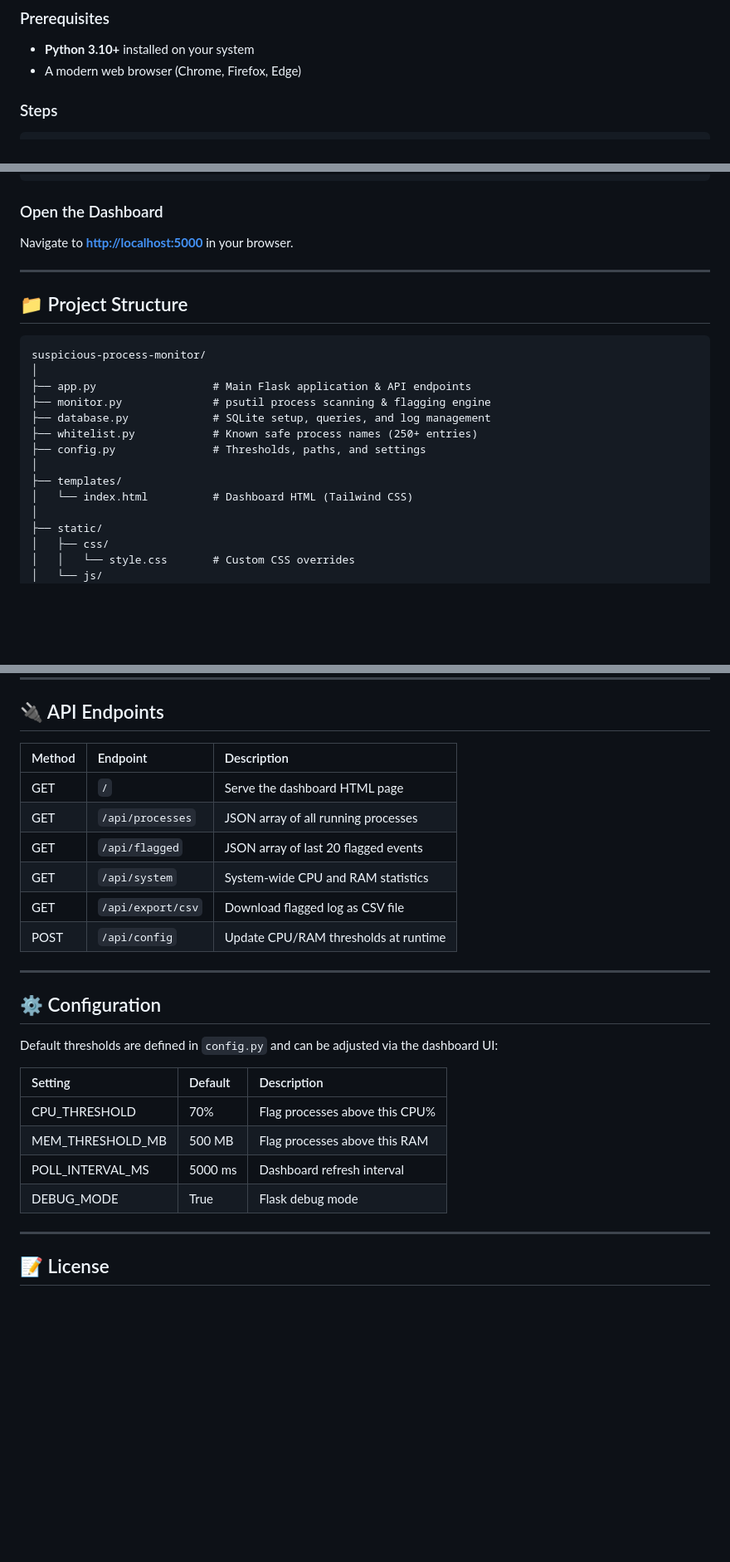
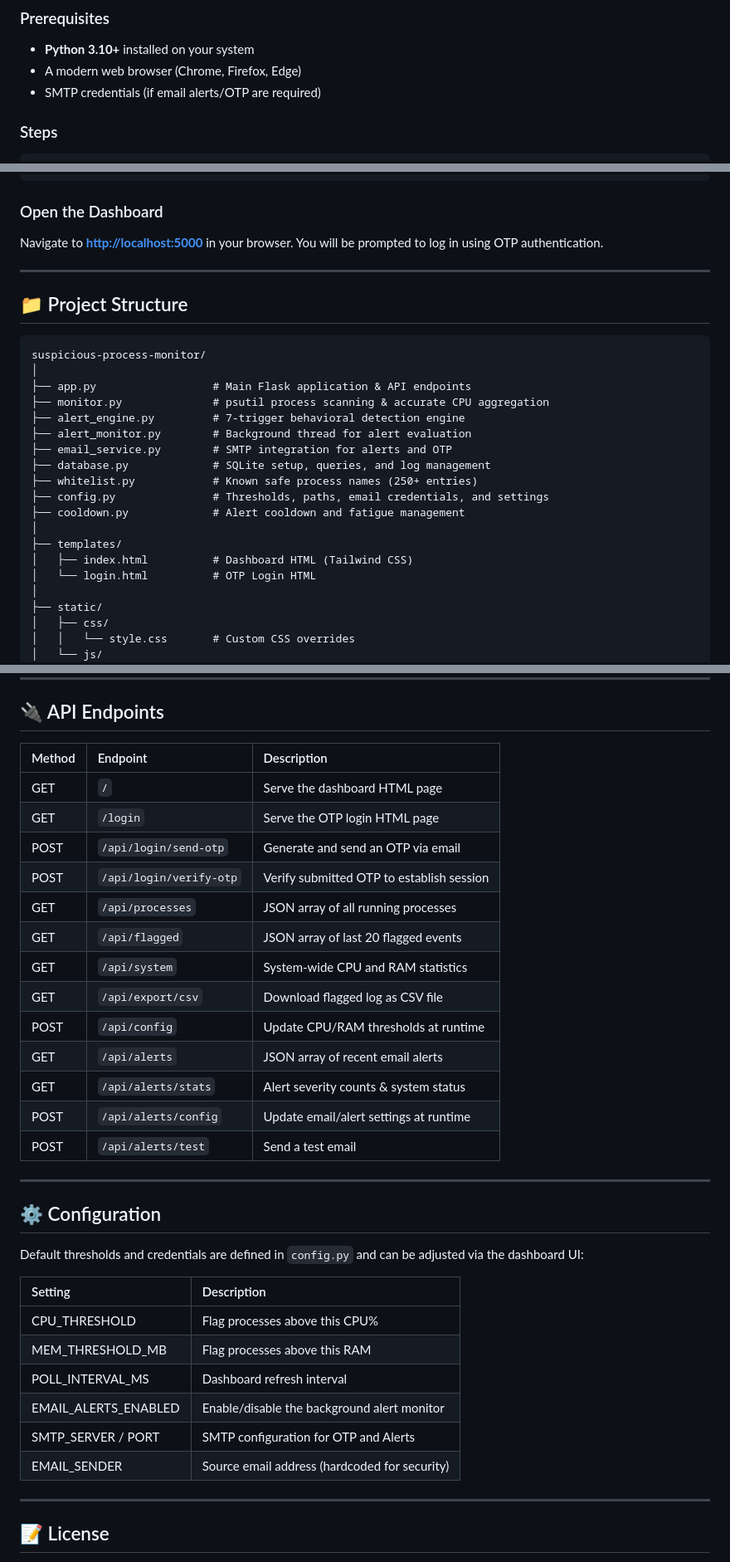
Before and after one commit to Aqibahmed12/Suspicious-Process-Monitor, a Markdown page: README.md, 3 parts joined by grey strips. Shown at 83% size. Rendered like a GitHub page; blank space fills up the shorter version.

Commit message:
docs: Update README with OTP and Email Alert features

````diff
--- a/README.md
+++ b/README.md
@@ -45,6 +47,7 @@ A **real-time cybersecurity dashboard** built with Python Flask that monitors ru
 ### Prerequisites
 - **Python 3.10+** installed on your system
 - A modern web browser (Chrome, Firefox, Edge)
+- SMTP credentials (if email alerts/OTP are required)
 
 ### Steps
 
@@ -71,23 +74,28 @@ python app.py
 
 ### Open the Dashboard
 
-Navigate to **[http://localhost:5000](http://localhost:5000)** in your browser.
+Navigate to **[http://localhost:5000](http://localhost:5000)** in your browser. You will be prompted to log in using OTP authentication.
 
 ---
 
 ## 📁 Project Structure
 
-```
+```text
 suspicious-process-monitor/
 │
 ├── app.py                  # Main Flask application & API endpoints
-├── monitor.py              # psutil process scanning & flagging engine
+├── monitor.py              # psutil process scanning & accurate CPU aggregation
+├── alert_engine.py         # 7-trigger behavioral detection engine
+├── alert_monitor.py        # Background thread for alert evaluation
+├── email_service.py        # SMTP integration for alerts and OTP
 ├── database.py             # SQLite setup, queries, and log management
 ├── whitelist.py            # Known safe process names (250+ entries)
-├── config.py               # Thresholds, paths, and settings
+├── config.py               # Thresholds, paths, email credentials, and settings
+├── cooldown.py             # Alert cooldown and fatigue management
 │
 ├── templates/
-│   └── index.html          # Dashboard HTML (Tailwind CSS)
+│   ├── index.html          # Dashboard HTML (Tailwind CSS)
+│   └── login.html          # OTP Login HTML
 │
 ├── static/
 │   ├── css/
@@ -108,27 +116,36 @@ suspicious-process-monitor/
 
 ## 🔌 API Endpoints
 
-| Method | Endpoint          | Description                              |
-|:-------|:------------------|:-----------------------------------------|
-| GET    | `/`               | Serve the dashboard HTML page            |
-| GET    | `/api/processes`  | JSON array of all running processes      |
-| GET    | `/api/flagged`    | JSON array of last 20 flagged events     |
-| GET    | `/api/system`     | System-wide CPU and RAM statistics       |
-| GET    | `/api/export/csv` | Download flagged log as CSV file         |
-| POST   | `/api/config`     | Update CPU/RAM thresholds at runtime     |
+| Method | Endpoint                    | Description                              |
+|:-------|:----------------------------|:-----------------------------------------|
+| GET    | `/`                         | Serve the dashboard HTML page            |
+| GET    | `/login`                    | Serve the OTP login HTML page            |
+| POST   | `/api/login/send-otp`       | Generate and send an OTP via email       |
+| POST   | `/api/login/verify-otp`     | Verify submitted OTP to establish session|
+| GET    | `/api/processes`            | JSON array of all running processes      |
+| GET    | `/api/flagged`              | JSON array of last 20 flagged events     |
+| GET    | `/api/system`               | System-wide CPU and RAM statistics       |
+| GET    | `/api/export/csv`           | Download flagged log as CSV file         |
+| POST   | `/api/config`               | Update CPU/RAM thresholds at runtime     |
+| GET    | `/api/alerts`               | JSON array of recent email alerts        |
+| GET    | `/api/alerts/stats`         | Alert severity counts & system status    |
+| POST   | `/api/alerts/config`        | Update email/alert settings at runtime   |
+| POST   | `/api/alerts/test`          | Send a test email                        |
 
 ---
 
 ## ⚙️ Configuration
 
-Default thresholds are defined in `config.py` and can be adjusted via the dashboard UI:
+Default thresholds and credentials are defined in `config.py` and can be adjusted via the dashboard UI:
 
-| Setting          | Default | Description                    |
-|:-----------------|:--------|:-------------------------------|
-| CPU_THRESHOLD    | 70%     | Flag processes above this CPU% |
-| MEM_THRESHOLD_MB | 500 MB  | Flag processes above this RAM  |
-| POLL_INTERVAL_MS | 5000 ms | Dashboard refresh interval     |
-| DEBUG_MODE       | True    | Flask debug mode               |
+| Setting                 | Description                                      |
+|:------------------------|:-------------------------------------------------|
+| CPU_THRESHOLD           | Flag processes above this CPU%                   |
+| MEM_THRESHOLD_MB        | Flag processes above this RAM                    |
+| POLL_INTERVAL_MS        | Dashboard refresh interval                       |
+| EMAIL_ALERTS_ENABLED    | Enable/disable the background alert monitor      |
+| SMTP_SERVER / PORT      | SMTP configuration for OTP and Alerts            |
+| EMAIL_SENDER            | Source email address (hardcoded for security)    |
 
 ---
 
````
Also changed, not shown: other parts of README.md (+5 -3 lines).
